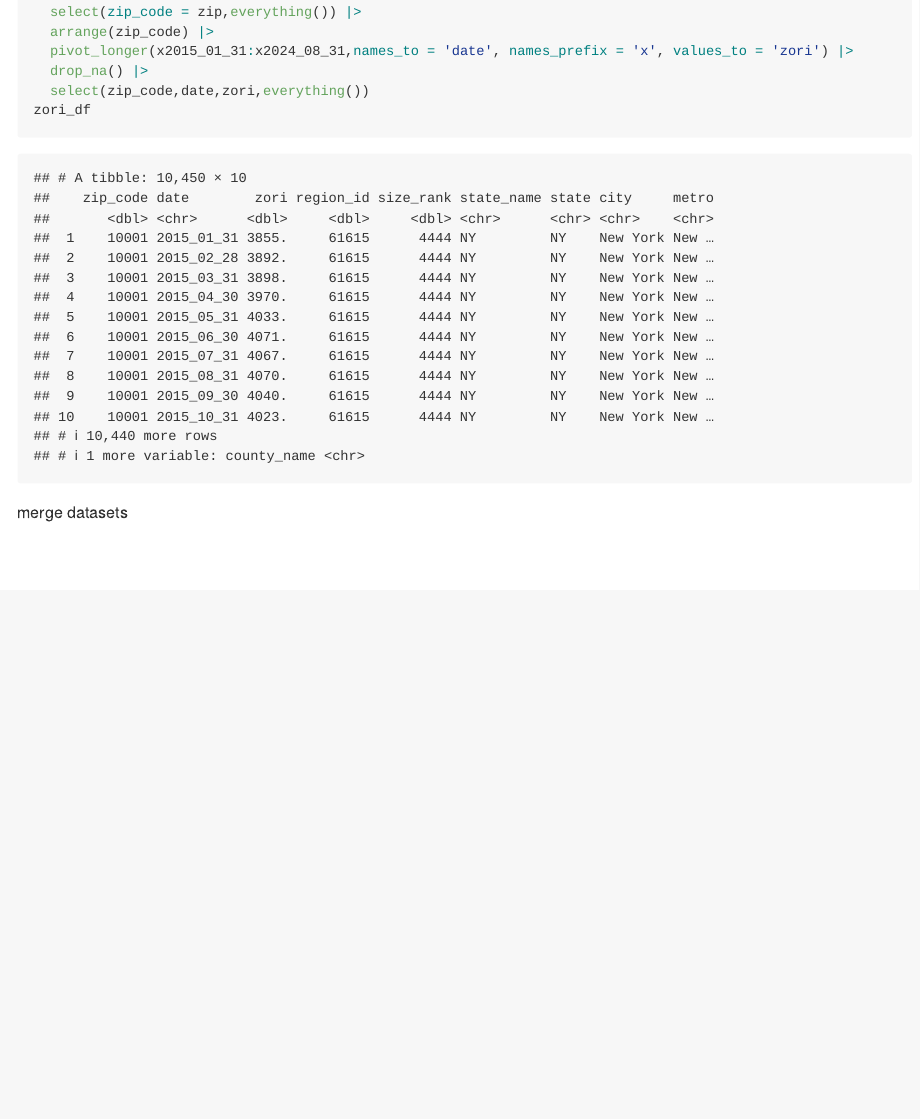
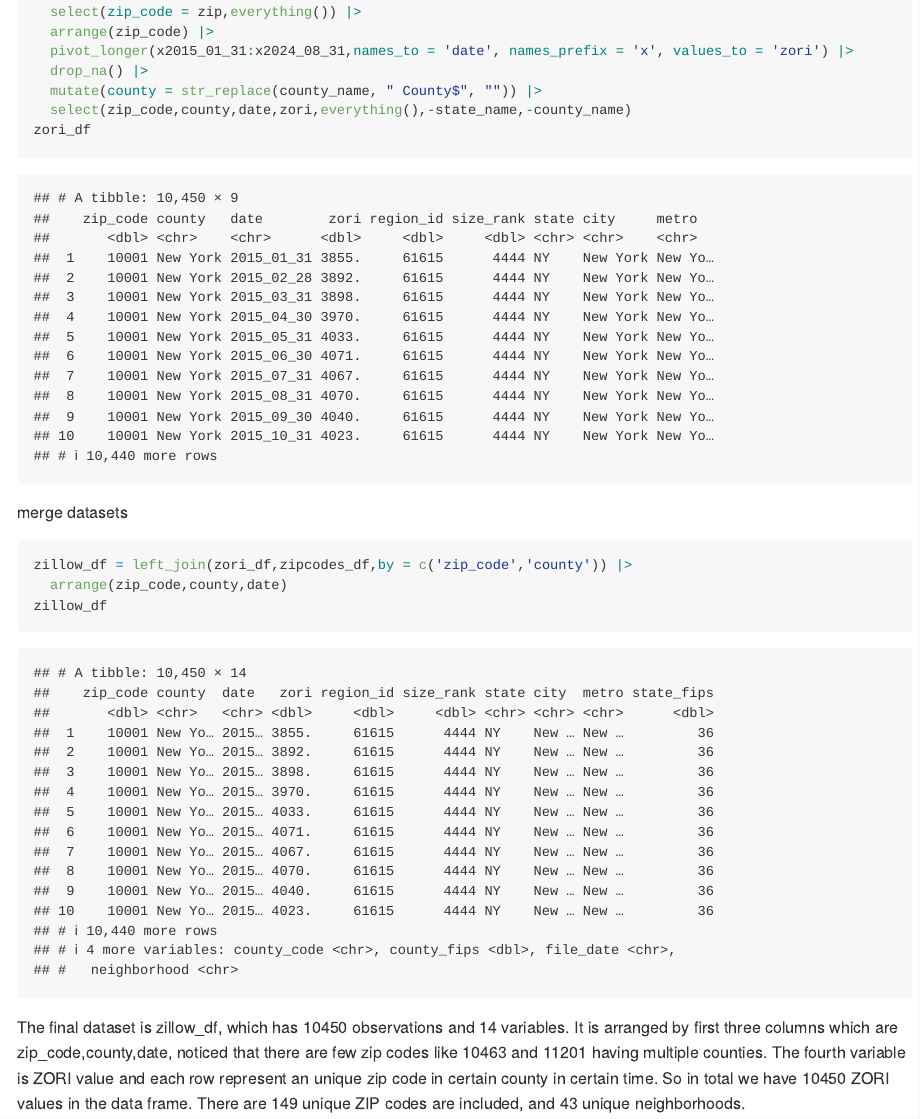
Before and after one commit to JingfengCao/p8105_hw2_jc6693, an R Markdown document (p8105_hw2_jc6693.Rmd): the page in a window 1100 px wide, from 5990 px down. The pictures show the output file p8105_hw2_jc6693.md that the author committed with the source, drawn offline in the style of GitHub.

Commit message:
-merge zillow datasets

````diff
--- a/p8105_hw2_jc6693.Rmd
+++ b/p8105_hw2_jc6693.Rmd
@@ -119,11 +119,16 @@ zori_df = read_csv('zillow_data/Zip_zori_uc_sfrcondomfr_sm_month_NYC.csv') |>
   arrange(zip_code) |>
   pivot_longer(x2015_01_31:x2024_08_31,names_to = 'date', names_prefix = 'x', values_to = 'zori') |>
   drop_na() |>
-  select(zip_code,date,zori,everything())
+  mutate(county = str_replace(county_name, " County$", "")) |>
+  select(zip_code,county,date,zori,everything(),-state_name,-county_name)
 zori_df
 ```
 
 merge datasets
 ```{r}
+zillow_df = left_join(zori_df,zipcodes_df,by = c('zip_code','county')) |>
+  arrange(zip_code,county,date)
+zillow_df
+```
 
-```
+The final dataset is zillow_df, which has 10450 observations and 14 variables. It is arranged by first three columns which are zip_code,county,date, noticed that there are few zip codes like 10463 and 11201 having multiple counties. The fourth variable is ZORI value and each row represent an unique zip code in certain county in certain time. So in total we have 10450 ZORI values in the data frame. There are `r length(unique(zillow_df$zip_code))` unique ZIP codes are included, and `r length(unique(zillow_df$neighborhood))` unique neighborhoods.
````
Also changed, not shown: p8105_hw2_jc6693.md, p8105_hw2_jc6693.Rmd (4 more changed lines).
